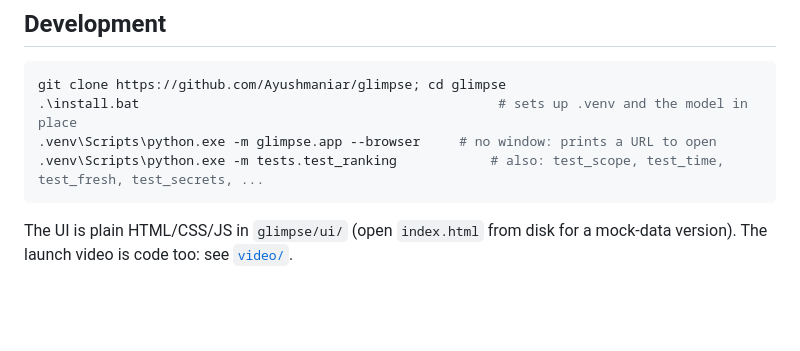
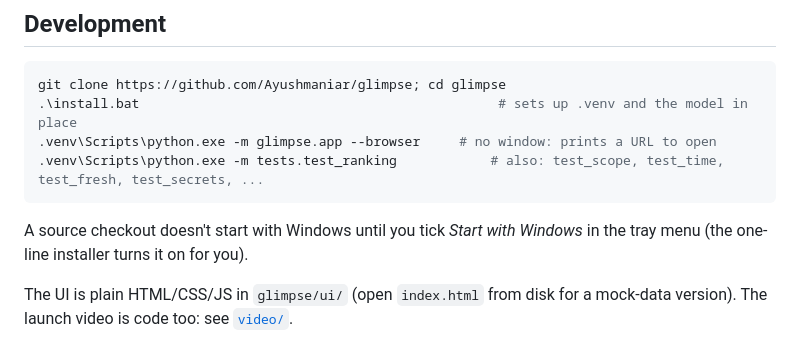
Before and after one commit to Ayushmaniar/glimpse, a Markdown page: README.md, the part around the change. Rendered like a GitHub page; blank space fills up the shorter version.

Commit message:
README: a source checkout starts with Windows only once the tray toggle is on
Co-Authored-By: Claude Opus 5.5 <noreply@anthropic.com>

````diff
--- a/README.md
+++ b/README.md
@@ -158,6 +158,9 @@ git clone https://github.com/Ayushmaniar/glimpse; cd glimpse
 .venv\Scripts\python.exe -m tests.test_ranking            # also: test_scope, test_time, test_fresh, test_secrets, ...
 ```
 
+A source checkout doesn't start with Windows until you tick *Start with Windows* in the tray menu
+(the one-line installer turns it on for you).
+
 The UI is plain HTML/CSS/JS in `glimpse/ui/` (open `index.html` from disk for a mock-data version).
 The launch video is code too: see [`video/`](video/README.md).
 
````
